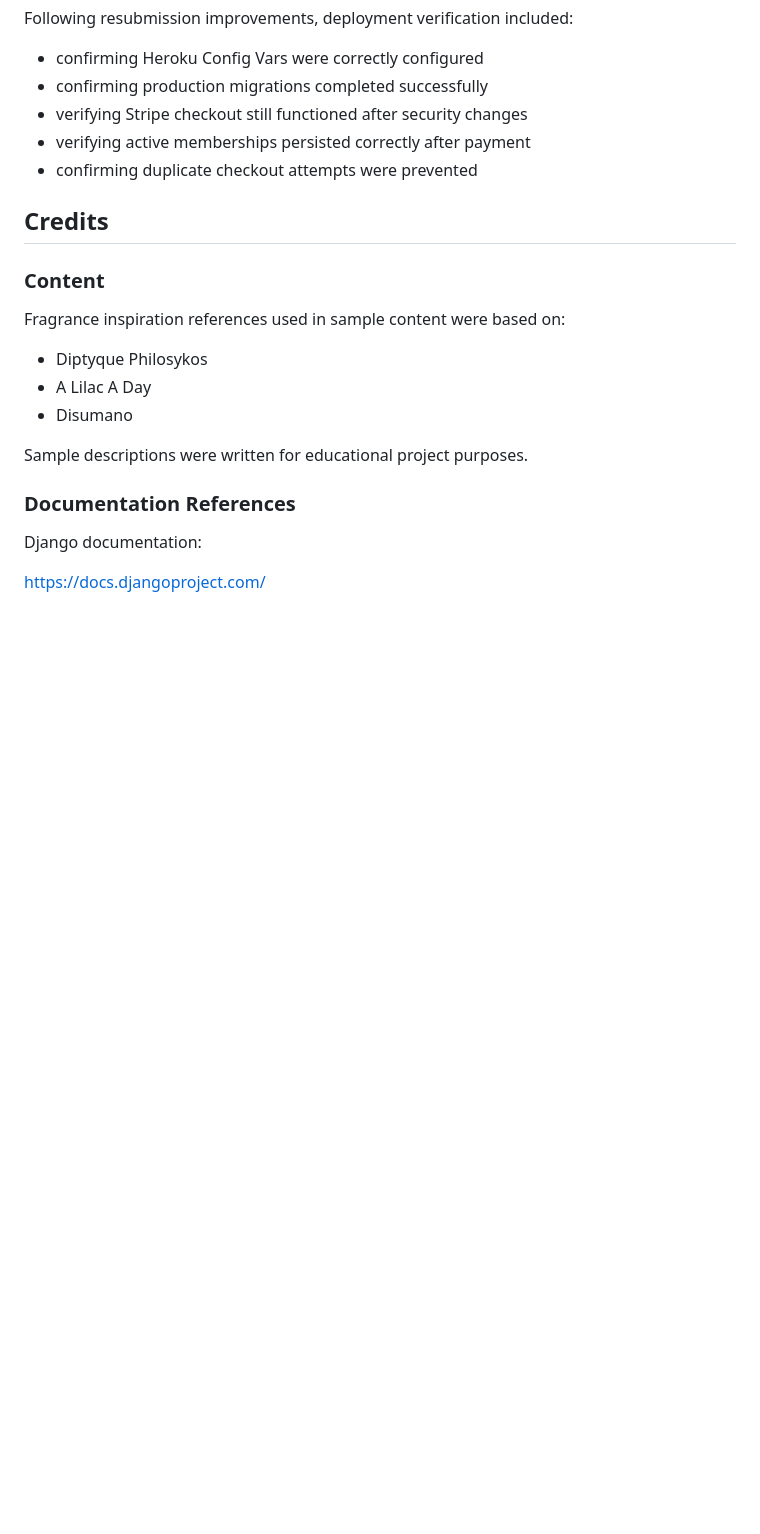
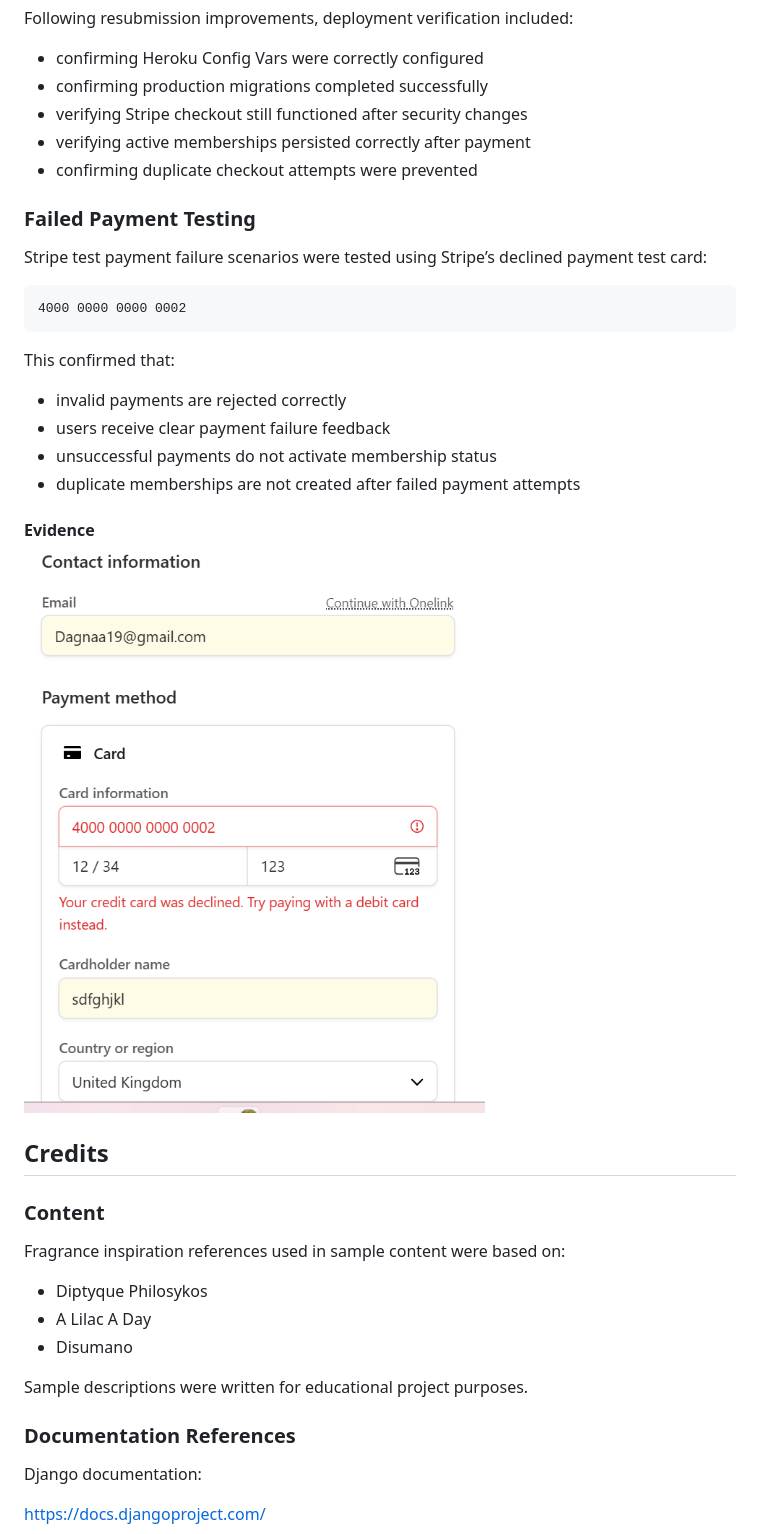
Before and after one commit to AlexandraSelby/scentaholic-club, a Markdown page: README.md, the part around the change. Drawn GitHub-style; pictures changed too: docs/screenshots/stripe-payment-declined.png (added); blank space fills up the shorter version.

Commit message:
Final resubmission improvements and payment feedback

````diff
--- a/README.md
+++ b/README.md
@@ -864,6 +864,25 @@ Following resubmission improvements, deployment verification included:
 - verifying active memberships persisted correctly after payment
 - confirming duplicate checkout attempts were prevented
 
+### Failed Payment Testing
+
+Stripe test payment failure scenarios were tested using Stripe’s declined payment test card:
+
+```text
+4000 0000 0000 0002
+```
+
+This confirmed that:
+
+- invalid payments are rejected correctly
+- users receive clear payment failure feedback
+- unsuccessful payments do not activate membership status
+- duplicate memberships are not created after failed payment attempts
+
+#### Evidence
+
+![Stripe Failed Payment Test](docs/screenshots/stripe-payment-declined.png)
+
 ## Credits
 
 ### Content
````
Also changed, not shown: docs/screenshots/responsive-login.png (renamed from docs/screenshots/responsive-login.png.png), 1 other file.
